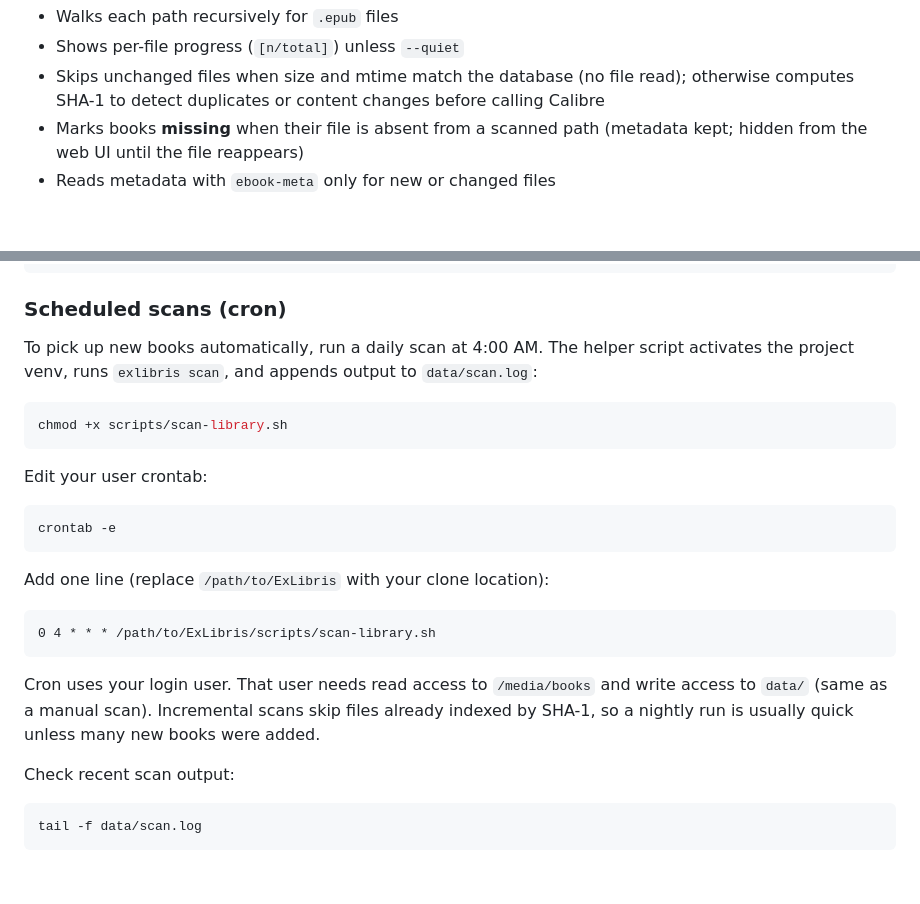
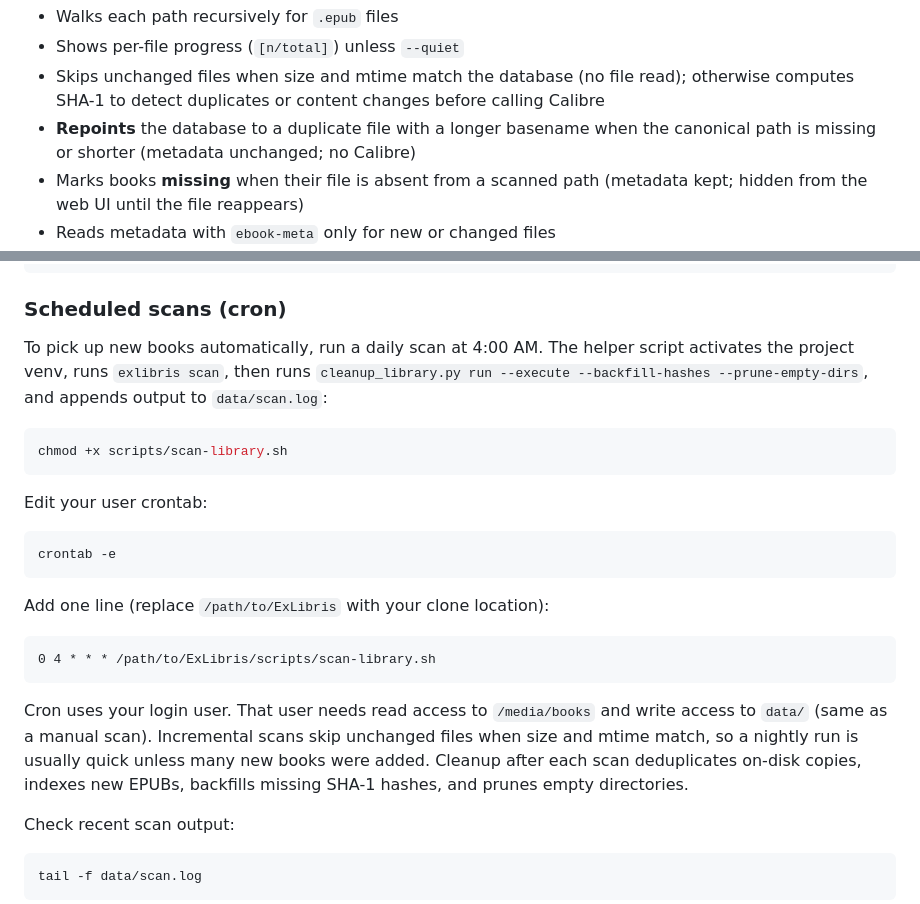
Before and after one commit to evaitl/ExLibris, a Markdown page: README.md, 2 parts joined by grey strips. Rendered like a GitHub page; blank space fills up the shorter version.

````diff
--- a/README.md
+++ b/README.md
@@ -100,6 +104,7 @@ The scanner:
 - Walks each path recursively for `.epub` files
 - Shows per-file progress (`[n/total]`) unless `--quiet`
 - Skips unchanged files when size and mtime match the database (no file read); otherwise computes SHA-1 to detect duplicates or content changes before calling Calibre
+- **Repoints** the database to a duplicate file with a longer basename when the canonical path is missing or shorter (metadata unchanged; no Calibre)
 - Marks books **missing** when their file is absent from a scanned path (metadata kept; hidden from the web UI until the file reappears)
 - Reads metadata with `ebook-meta` only for new or changed files
 - Saves cover images to `data/covers/`
@@ -117,7 +122,7 @@ python scan_books.py
 
 ### Scheduled scans (cron)
 
-To pick up new books automatically, run a daily scan at 4:00 AM. The helper script activates the project venv, runs `exlibris scan`, and appends output to `data/scan.log`:
+To pick up new books automatically, run a daily scan at 4:00 AM. The helper script activates the project venv, runs `exlibris scan`, then runs `cleanup_library.py run --execute --backfill-hashes --prune-empty-dirs`, and appends output to `data/scan.log`:
 
 ```bash
 chmod +x scripts/scan-library.sh
@@ -135,7 +140,7 @@ Add one line (replace `/path/to/ExLibris` with your clone location):
 0 4 * * * /path/to/ExLibris/scripts/scan-library.sh
 ```
 
-Cron uses your login user. That user needs read access to `/media/books` and write access to `data/` (same as a manual scan). Incremental scans skip files already indexed by SHA-1, so a nightly run is usually quick unless many new books were added.
+Cron uses your login user. That user needs read access to `/media/books` and write access to `data/` (same as a manual scan). Incremental scans skip unchanged files when size and mtime match, so a nightly run is usually quick unless many new books were added. Cleanup after each scan deduplicates on-disk copies, indexes new EPUBs, backfills missing SHA-1 hashes, and prunes empty directories.
 
 Check recent scan output:
 
````
Also changed, not shown: other parts of README.md (+33 -11 lines), DEVELOPMENT.md (+55 -24 lines).
